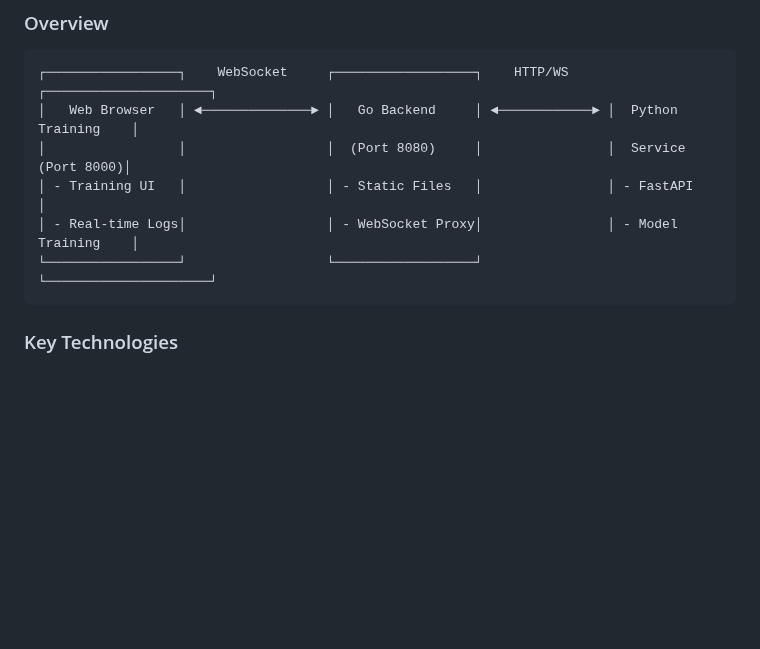
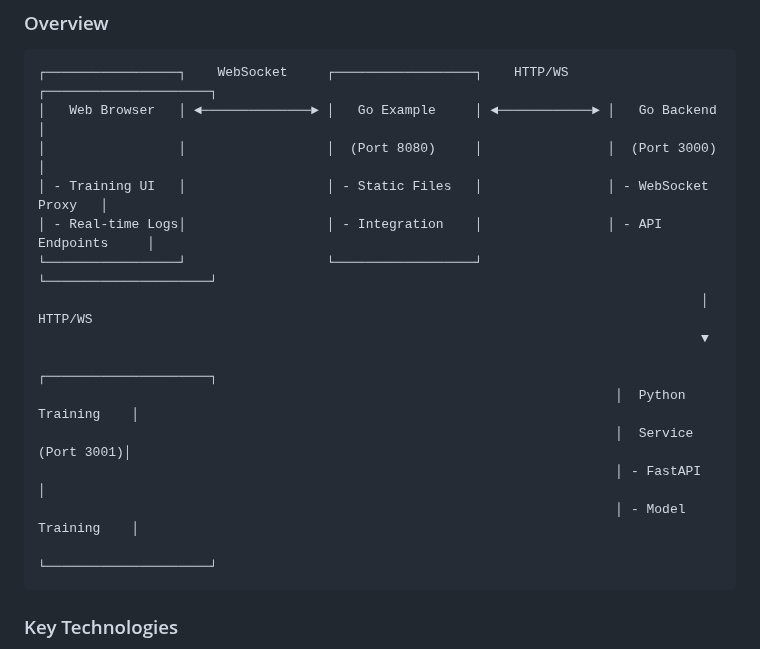
Before and after one commit to aikeymouse/model-training-module, a Markdown page: README.md, the part around the change. GitHub-like rendering; blank space fills up the shorter version.

Commit message:
Update README.md to clarify architecture diagram and correct service ports for Go backend and Python training service

````diff
--- a/README.md
+++ b/README.md
@@ -83,11 +83,19 @@ That's it! Your trained model will be automatically saved and available for test
 ### Overview
 ```
 ┌─────────────────┐    WebSocket     ┌──────────────────┐    HTTP/WS     ┌─────────────────────┐
-│   Web Browser   │ ◄──────────────► │   Go Backend     │ ◄────────────► │  Python Training    │
-│                 │                  │  (Port 8080)     │                │  Service (Port 8000)│
-│ - Training UI   │                  │ - Static Files   │                │ - FastAPI           │
-│ - Real-time Logs│                  │ - WebSocket Proxy│                │ - Model Training    │
+│   Web Browser   │ ◄──────────────► │   Go Example     │ ◄────────────► │   Go Backend        │
+│                 │                  │  (Port 8080)     │                │  (Port 3000)        │
+│ - Training UI   │                  │ - Static Files   │                │ - WebSocket Proxy   │
+│ - Real-time Logs│                  │ - Integration    │                │ - API Endpoints     │
 └─────────────────┘                  └──────────────────┘                └─────────────────────┘
+                                                                                     │ HTTP/WS
+                                                                                     ▼
+                                                                          ┌─────────────────────┐
+                                                                          │  Python Training    │
+                                                                          │  Service (Port 3001)│
+                                                                          │ - FastAPI           │
+                                                                          │ - Model Training    │
+                                                                          └─────────────────────┘
 ```
 
 ### Key Technologies
````
